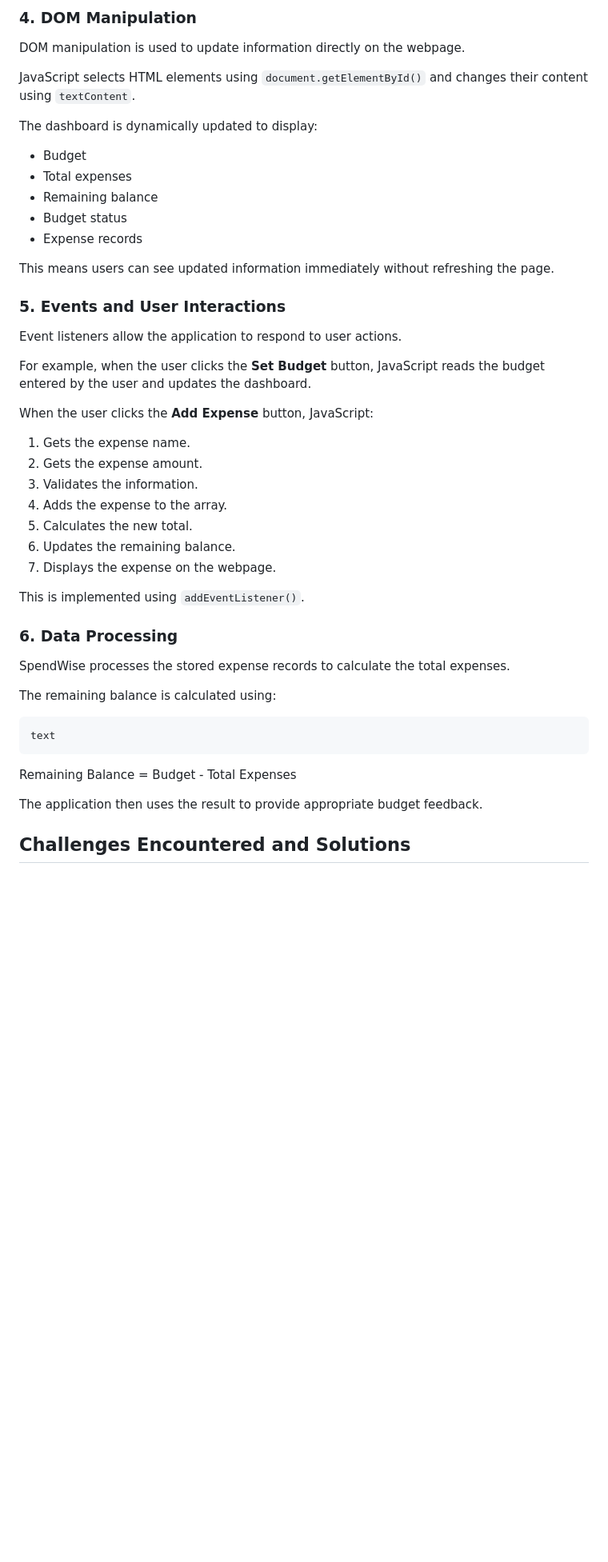
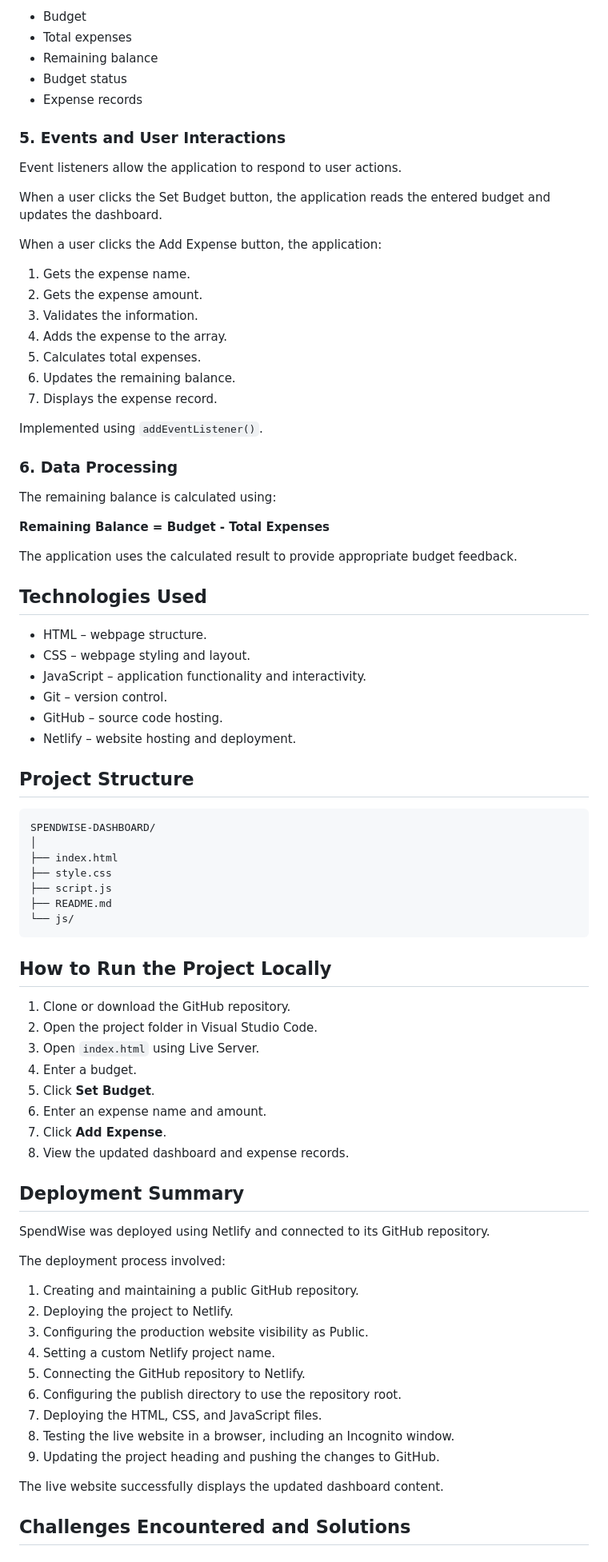
Before and after one commit to locham14970/spendwise-dashboard, a Markdown page: README.md, the part around one of its changes. Shown at 80% size. Rendered like a GitHub page; blank space fills up the shorter version.

````diff
--- a/README.md
+++ b/README.md
@@ -79,50 +64,85 @@ expenses.forEach(function (expense) {
 
-
-### 4. DOM Manipulation
-
-DOM manipulation is used to update information directly on the webpage.
-
-JavaScript selects HTML elements using `document.getElementById()` and changes their content using `textContent`.
-
-The dashboard is dynamically updated to display:
-
-* Budget
-* Total expenses
-* Remaining balance
-* Budget status
-* Expense records
-
-This means users can see updated information immediately without refreshing the page.
+- Budget
+- Total expenses
+- Remaining balance
+- Budget status
+- Expense records
 
 ### 5. Events and User Interactions
 
 Event listeners allow the application to respond to user actions.
 
-For example, when the user clicks the **Set Budget** button, JavaScript reads the budget entered by the user and updates the dashboard.
+When a user clicks the Set Budget button, the application reads the entered budget and updates the dashboard.
 
-When the user clicks the **Add Expense** button, JavaScript:
+When a user clicks the Add Expense button, the application:
 
 1. Gets the expense name.
 2. Gets the expense amount.
 3. Validates the information.
 4. Adds the expense to the array.
-5. Calculates the new total.
+5. Calculates total expenses.
 6. Updates the remaining balance.
-7. Displays the expense on the webpage.
+7. Displays the expense record.
 
-This is implemented using `addEventListener()`.
+Implemented using `addEventListener()`.
 
 ### 6. Data Processing
 
-SpendWise processes the stored expense records to calculate the total expenses.
-
 The remaining balance is calculated using:
 
-    text
-Remaining Balance = Budget - Total Expenses
+**Remaining Balance = Budget - Total Expenses**
 
+The application uses the calculated result to provide appropriate budget feedback.
 
-The application then uses the result to provide appropriate budget feedback.
+## Technologies Used
+
+- HTML – webpage structure.
+- CSS – webpage styling and layout.
+- JavaScript – application functionality and interactivity.
+- Git – version control.
+- GitHub – source code hosting.
+- Netlify – website hosting and deployment.
+
+## Project Structure
+
+```text
+SPENDWISE-DASHBOARD/
+│
+├── index.html
+├── style.css
+├── script.js
+├── README.md
+└── js/
+```
+
+## How to Run the Project Locally
+
+1. Clone or download the GitHub repository.
+2. Open the project folder in Visual Studio Code.
+3. Open `index.html` using Live Server.
+4. Enter a budget.
+5. Click **Set Budget**.
+6. Enter an expense name and amount.
+7. Click **Add Expense**.
+8. View the updated dashboard and expense records.
+
+## Deployment Summary
+
+SpendWise was deployed using Netlify and connected to its GitHub repository.
+
+The deployment process involved:
+
+1. Creating and maintaining a public GitHub repository.
+2. Deploying the project to Netlify.
+3. Configuring the production website visibility as Public.
+4. Setting a custom Netlify project name.
+5. Connecting the GitHub repository to Netlify.
+6. Configuring the publish directory to use the repository root.
+7. Deploying the HTML, CSS, and JavaScript files.
+8. Testing the live website in a browser, including an Incognito window.
+9. Updating the project heading and pushing the changes to GitHub.
+
+The live website successfully displays the updated dashboard content.
 
 ## Challenges Encountered and Solutions
 
````
Also changed, not shown: other parts of README.md (+58 -111 lines).
